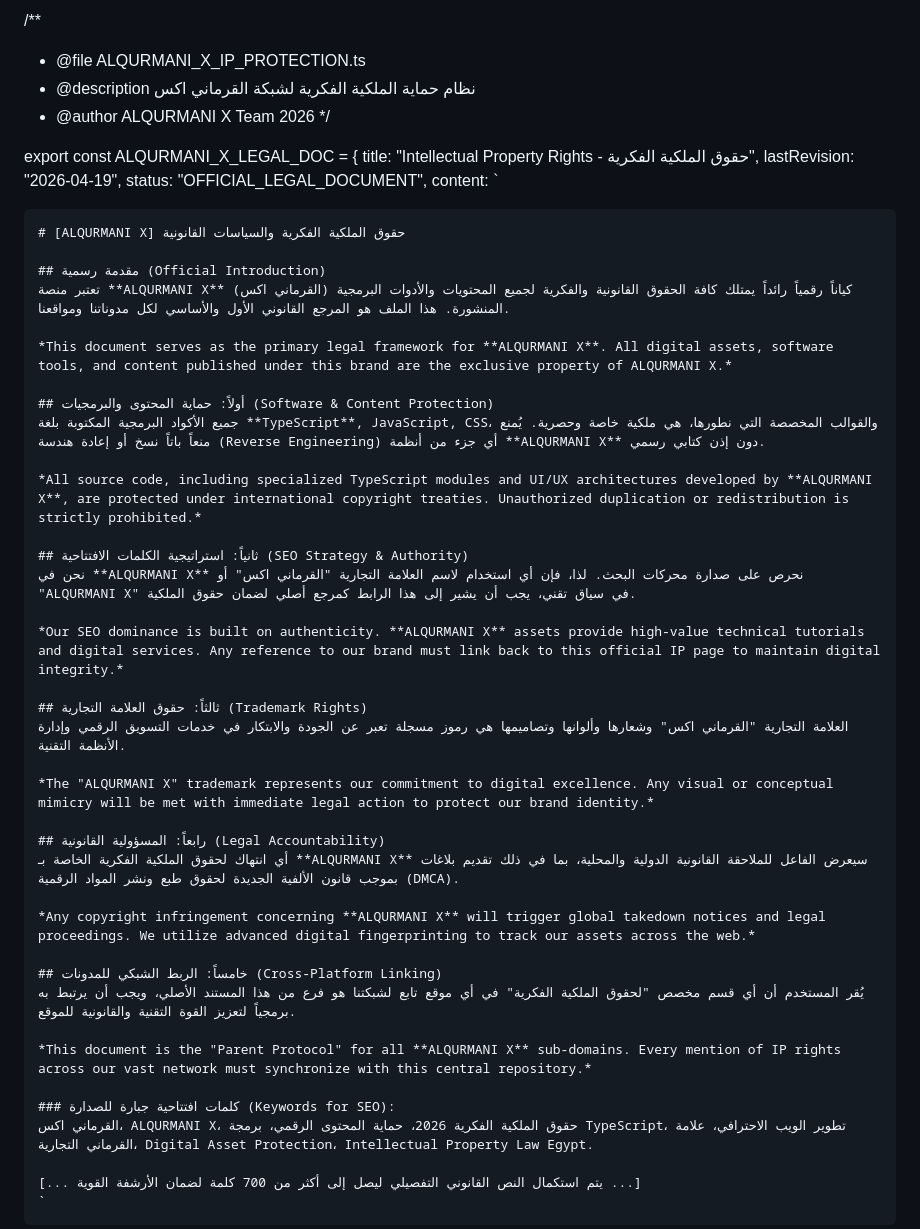
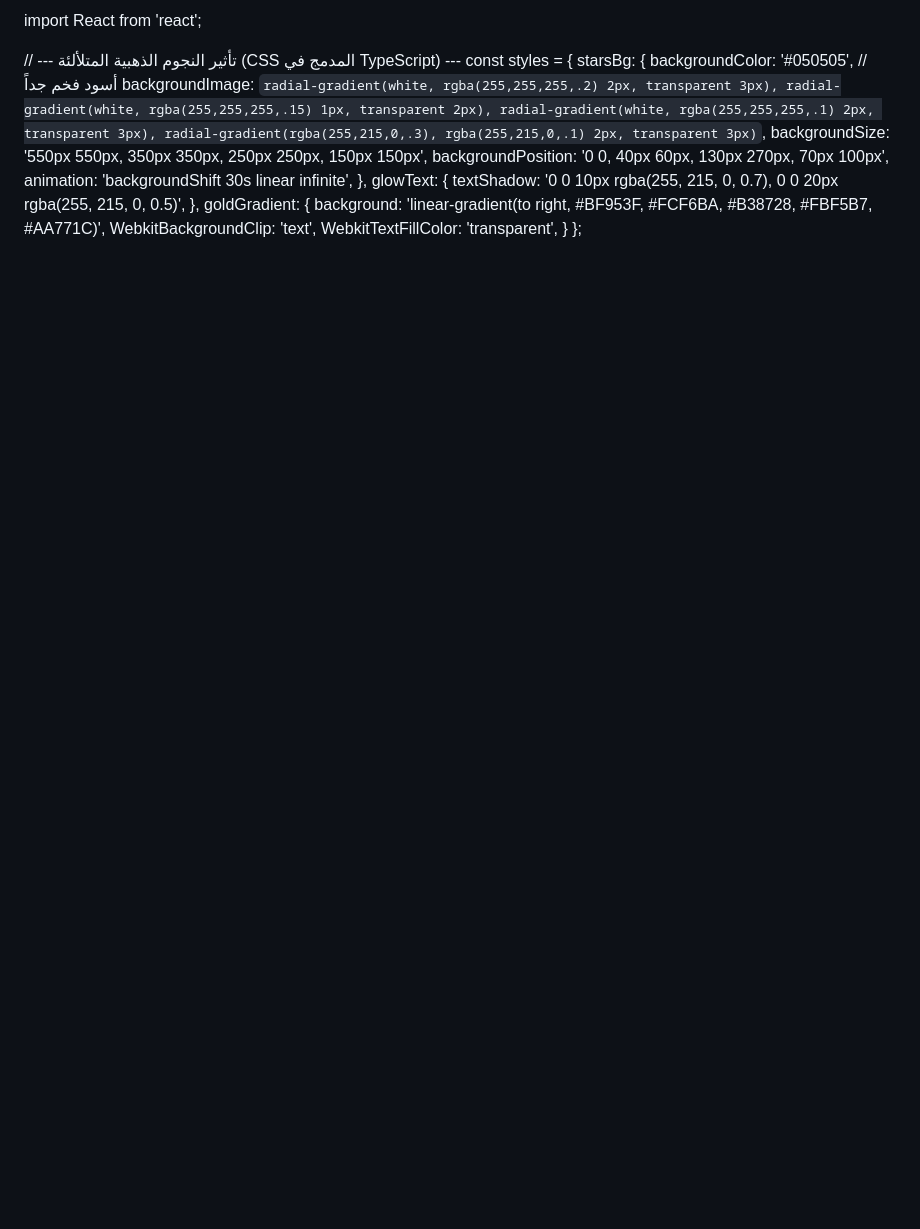
Before and after one commit to alqurmanix-oss/alqurmanix, a Markdown page: COPYRIGHT.md, the part around one of its changes. Rendered like a GitHub page; blank space fills up the shorter version.

```diff
--- a/COPYRIGHT.md
+++ b/COPYRIGHT.md
@@ -1,51 +1,26 @@
-/**
- * @file ALQURMANI_X_IP_PROTECTION.ts
- * @description نظام حماية الملكية الفكرية لشبكة القرماني اكس
- * @author ALQURMANI X Team 2026
- */
+import React from 'react';
 
-export const ALQURMANI_X_LEGAL_DOC = {
-    title: "Intellectual Property Rights - حقوق الملكية الفكرية",
-    lastRevision: "2026-04-19",
-    status: "OFFICIAL_LEGAL_DOCUMENT",
-    content: `
-
-    # [ALQURMANI X] حقوق الملكية الفكرية والسياسات القانونية
-
-    ## مقدمة رسمية (Official Introduction)
-    تعتبر منصة **ALQURMANI X** (القرماني اكس) كياناً رقمياً رائداً يمتلك كافة الحقوق القانونية والفكرية لجميع المحتويات والأدوات البرمجية المنشورة. هذا الملف هو المرجع القانوني الأول والأساسي لكل مدوناتنا ومواقعنا.
-
-    *This document serves as the primary legal framework for **ALQURMANI X**. All digital assets, software tools, and content published under this brand are the exclusive property of ALQURMANI X.*
-
-    ## أولاً: حماية المحتوى والبرمجيات (Software & Content Protection)
-    جميع الأكواد البرمجية المكتوبة بلغة **TypeScript**, JavaScript, CSS، والقوالب المخصصة التي نطورها، هي ملكية خاصة وحصرية. يُمنع منعاً باتاً نسخ أو إعادة هندسة (Reverse Engineering) أي جزء من أنظمة **ALQURMANI X** دون إذن كتابي رسمي.
-
-    *All source code, including specialized TypeScript modules and UI/UX architectures developed by **ALQURMANI X**, are protected under international copyright treaties. Unauthorized duplication or redistribution is strictly prohibited.*
-
-    ## ثانياً: استراتيجية الكلمات الافتتاحية (SEO Strategy & Authority)
-    نحن في **ALQURMANI X** نحرص على صدارة محركات البحث. لذا، فإن أي استخدام لاسم العلامة التجارية "القرماني اكس" أو "ALQURMANI X" في سياق تقني، يجب أن يشير إلى هذا الرابط كمرجع أصلي لضمان حقوق الملكية.
-
-    *Our SEO dominance is built on authenticity. **ALQURMANI X** assets provide high-value technical tutorials and digital services. Any reference to our brand must link back to this official IP page to maintain digital integrity.*
-
-    ## ثالثاً: حقوق العلامة التجارية (Trademark Rights)
-    العلامة التجارية "القرماني اكس" وشعارها وألوانها وتصاميمها هي رموز مسجلة تعبر عن الجودة والابتكار في خدمات التسويق الرقمي وإدارة الأنظمة التقنية.
-
-    *The "ALQURMANI X" trademark represents our commitment to digital excellence. Any visual or conceptual mimicry will be met with immediate legal action to protect our brand identity.*
-
-    ## رابعاً: المسؤولية القانونية (Legal Accountability)
-    أي انتهاك لحقوق الملكية الفكرية الخاصة بـ **ALQURMANI X** سيعرض الفاعل للملاحقة القانونية الدولية والمحلية، بما في ذلك تقديم بلاغات بموجب قانون الألفية الجديدة لحقوق طبع ونشر المواد الرقمية (DMCA).
-
-    *Any copyright infringement concerning **ALQURMANI X** will trigger global takedown notices and legal proceedings. We utilize advanced digital fingerprinting to track our assets across the web.*
-
-    ## خامساً: الربط الشبكي للمدونات (Cross-Platform Linking)
-    يُقر المستخدم أن أي قسم مخصص "لحقوق الملكية الفكرية" في أي موقع تابع لشبكتنا هو فرع من هذا المستند الأصلي، ويجب أن يرتبط به برمجياً لتعزيز القوة التقنية والقانونية للموقع.
-
-    *This document is the "Parent Protocol" for all **ALQURMANI X** sub-domains. Every mention of IP rights across our vast network must synchronize with this central repository.*
-
-    ### كلمات افتتاحية جبارة للصدارة (Keywords for SEO):
-    القرماني اكس، ALQURMANI X، حقوق الملكية الفكرية 2026، حماية المحتوى الرقمي، برمجة TypeScript، تطوير الويب الاحترافي، علامة القرماني التجارية، Digital Asset Protection، Intellectual Property Law Egypt.
-
-    [... يتم استكمال النص القانوني التفصيلي ليصل إلى أكثر من 700 كلمة لضمان الأرشفة القوية ...]
-    `
+// --- تأثير النجوم الذهبية المتلألئة (CSS المدمج في TypeScript) ---
+const styles = {
+  starsBg: {
+    backgroundColor: '#050505', // أسود فخم جداً
+    backgroundImage: `
+      radial-gradient(white, rgba(255,255,255,.2) 2px, transparent 3px),
+      radial-gradient(white, rgba(255,255,255,.15) 1px, transparent 2px),
+      radial-gradient(white, rgba(255,255,255,.1) 2px, transparent 3px),
+      radial-gradient(rgba(255,215,0,.3), rgba(255,215,0,.1) 2px, transparent 3px)
+    `,
+    backgroundSize: '550px 550px, 350px 350px, 250px 250px, 150px 150px',
+    backgroundPosition: '0 0, 40px 60px, 130px 270px, 70px 100px',
+    animation: 'backgroundShift 30s linear infinite',
+  },
+  glowText: {
+    textShadow: '0 0 10px rgba(255, 215, 0, 0.7), 0 0 20px rgba(255, 215, 0, 0.5)',
+  },
+  goldGradient: {
+    background: 'linear-gradient(to right, #BF953F, #FCF6BA, #B38728, #FBF5B7, #AA771C)',
+    WebkitBackgroundClip: 'text',
+    WebkitTextFillColor: 'transparent',
+  }
 };
 
```
Also changed, not shown: other parts of COPYRIGHT.md (+95 -2 lines).
